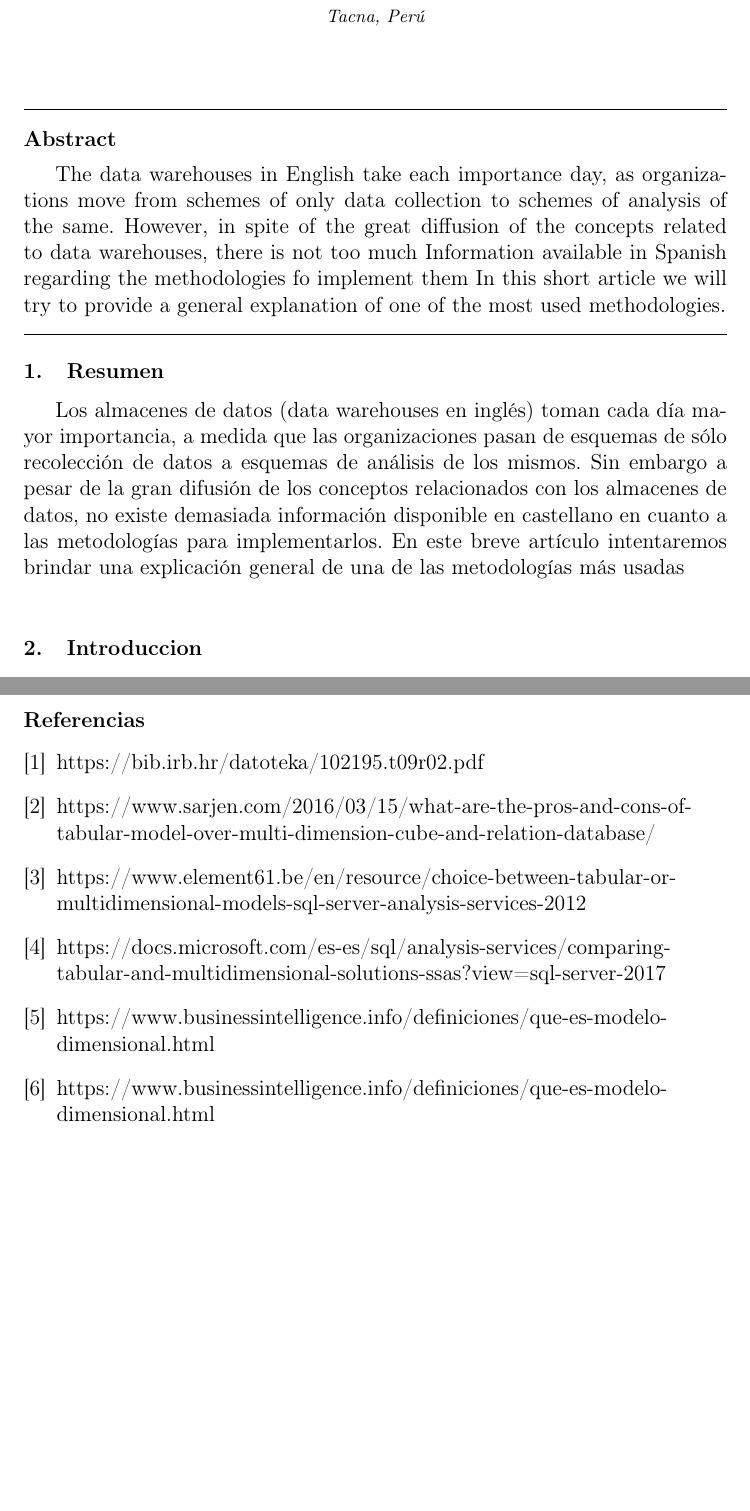
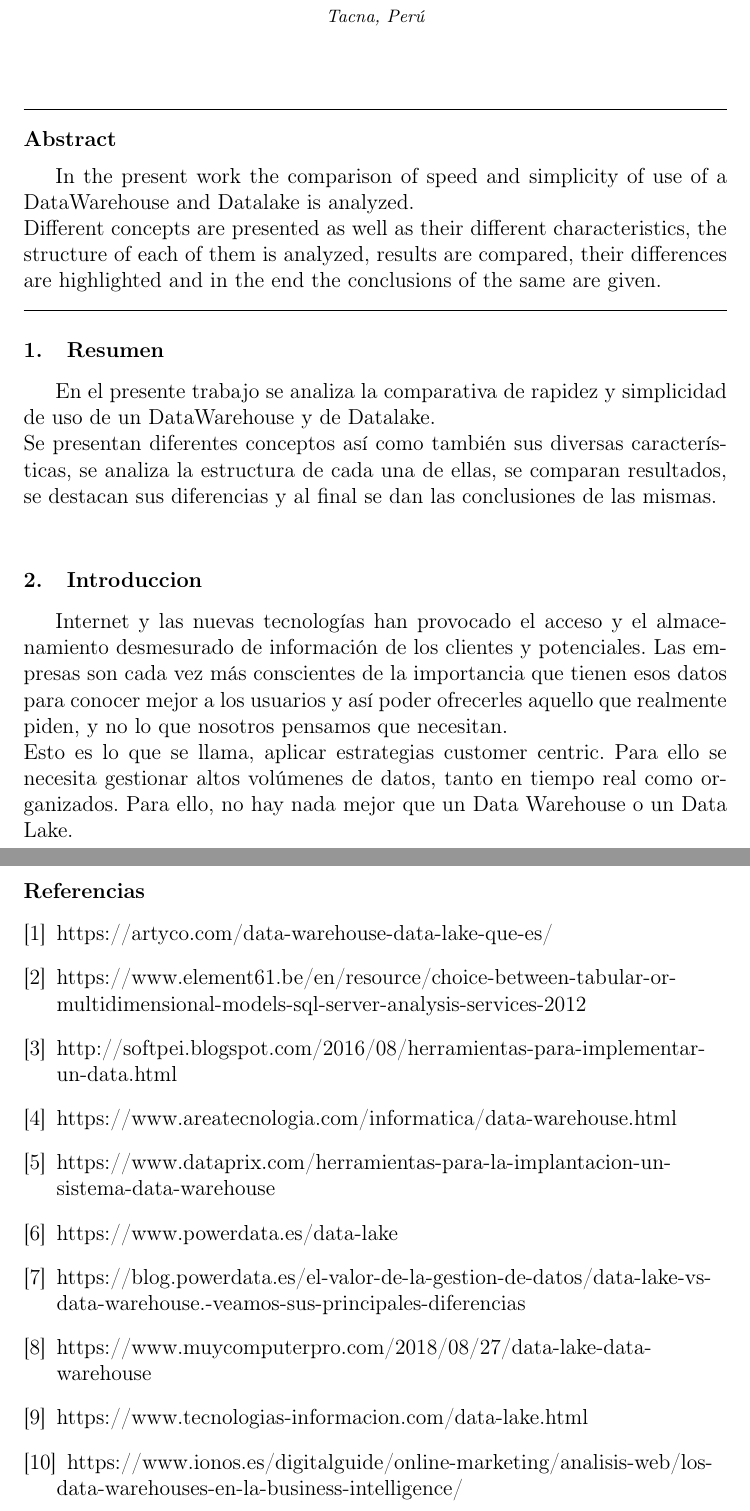
Before and after one commit to bluedevil97/DataWarehouse-vs-Datalake, a LaTeX paper (index.tex): two parts of pages 1 and 16 of 16, joined at a grey line, cut so that both start at the same text, the shorter picture padded with empty space. Compiled offline with pdfLaTeX.

Commit message:
Agregando Introducción, Resumen, Referencias

```diff
--- a/index.tex
+++ b/index.tex
@@ -30,7 +30,8 @@
 		\begin{abstract}
 			%% Text of we
 
-The data warehouses in English take each importance day, as organizations move from schemes of only data collection to schemes of analysis of the same. However, in spite of the great diffusion of the concepts related to data warehouses, there is not too much Information available in Spanish regarding the methodologies fo implement them In this short article we will try to provide a general explanation of one of the most used methodologies.
+In the present work the comparison of speed and simplicity of use of a DataWarehouse and Datalake is analyzed. \\
+Different concepts are presented as well as their different characteristics, the structure of each of them is analyzed, results are compared, their differences are highlighted and in the end the conclusions of the same are given.
 		\end{abstract}
 \end{frontmatter}
 %%
@@ -41,7 +42,8 @@ The data warehouses in English take each importance day, as organizations move f
 
 	%% main text
 	\section{Resumen}
-Los almacenes de datos (data warehouses en inglés) toman cada día mayor importancia, a medida que las organizaciones pasan de esquemas de sólo recolección de datos a esquemas de análisis de los mismos. Sin embargo a pesar de la gran difusión de los conceptos relacionados con los almacenes de datos, no existe demasiada información disponible en castellano en cuanto a las metodologías para implementarlos. En este breve artículo intentaremos brindar una explicación general de una de las metodologías más usadas \\
+En el presente trabajo se analiza la comparativa de rapidez y simplicidad de uso de un DataWarehouse y de Datalake.\\
+Se presentan diferentes conceptos así como también sus diversas características, se analiza la estructura de cada una de ellas, se comparan resultados, se destacan sus diferencias y al final se dan las conclusiones de las mismas.\\
 	%%
 
 	%%
@@ -58,6 +60,11 @@ Los almacenes de datos (data warehouses en inglés) toman cada día mayor import
 
 	%% main text
 \section{Introduccion}
+
+Internet y las nuevas tecnologías han provocado el acceso y el almacenamiento desmesurado de información de los clientes y potenciales. Las empresas son cada vez más conscientes de la importancia que tienen esos datos para conocer mejor a los usuarios y así poder ofrecerles aquello que realmente piden, y no lo que nosotros pensamos que necesitan.\\
+Esto es lo que se llama, aplicar estrategias customer centric. Para ello se necesita gestionar altos volúmenes de datos, tanto en tiempo real como organizados. Para ello, no hay nada mejor que un Data Warehouse o un Data Lake.
+\pagebreak
+
 \section{DataWarehouse}
 
 Definición de Bill Inmon\\
@@ -291,12 +303,17 @@ Las organizaciones recolectan datos de clientes y de mercado por su potencial pa
 		%ESTILO
 	%ARCHIVO .bib
 	   \begin{thebibliography}{0}
-              \bibitem{Juan} https://bib.irb.hr/datoteka/102195.t09r02.pdf
-                 \bibitem{Juan} https://www.sarjen.com/2016/03/15/what-are-the-pros-and-cons-of-tabular-model-over-multi-dimension-cube-and-relation-database/
-                 \bibitem{Juan} https://www.element61.be/en/resource/choice-between-tabular-or-multidimensional-models-sql-server-analysis-services-2012
-                  \bibitem{Jhordy} https://docs.microsoft.com/es-es/sql/analysis-services/comparing-tabular-and-multidimensional-solutions-ssas?view=sql-server-2017
- \bibitem{Jhordy} https://www.businessintelligence.info/definiciones/que-es-modelo-dimensional.html
-                    \bibitem{Brandon} https://www.businessintelligence.info/definiciones/que-es-modelo-dimensional.html
+              \bibitem{Juan} https://artyco.com/data-warehouse-data-lake-que-es/
+              \bibitem{Juan} https://www.element61.be/en/resource/choice-between-tabular-or-multidimensional-models-sql-server-analysis-services-2012
+              \bibitem{Jhordy} http://softpei.blogspot.com/2016/08/herramientas-para-implementar-un-data.html
+ 	   \bibitem{Jhordy} https://www.areatecnologia.com/informatica/data-warehouse.html
+             \bibitem{Jhordy} https://www.dataprix.com/herramientas-para-la-implantacion-un-sistema-data-warehouse
+            \bibitem{Brandon} https://www.powerdata.es/data-lake
+ 	 \bibitem{Angelo} https://blog.powerdata.es/el-valor-de-la-gestion-de-datos/data-lake-vs-data-warehouse.-veamos-sus-principales-diferencias
+ 	 \bibitem{Angelo} https://www.muycomputerpro.com/2018/08/27/data-lake-data-warehouse
+  	\bibitem{Ronald} https://www.tecnologias-informacion.com/data-lake.html
+	\bibitem{Ronald} https://www.ionos.es/digitalguide/online-marketing/analisis-web/los-data-warehouses-en-la-business-intelligence/
+
 
 
          \end{thebibliography}
```
Also changed, not shown: index.pdf, index.tex (11 more changed lines), 4 other files.
